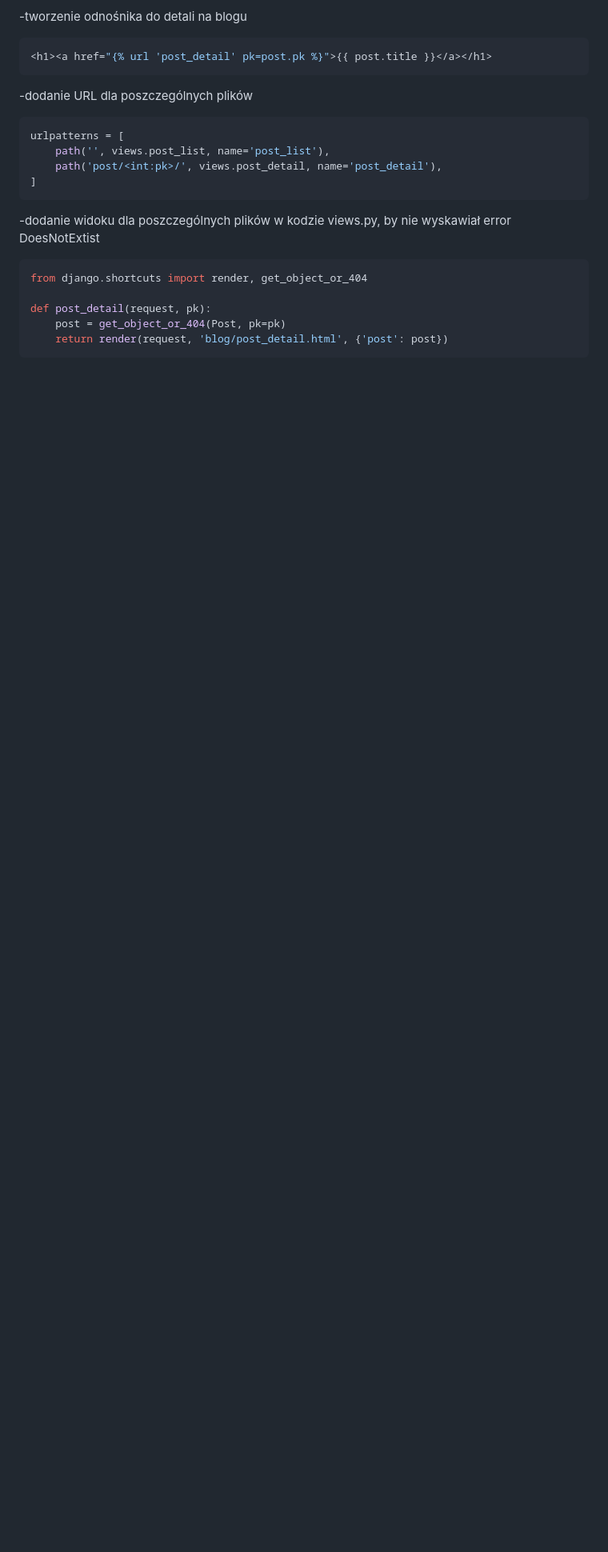
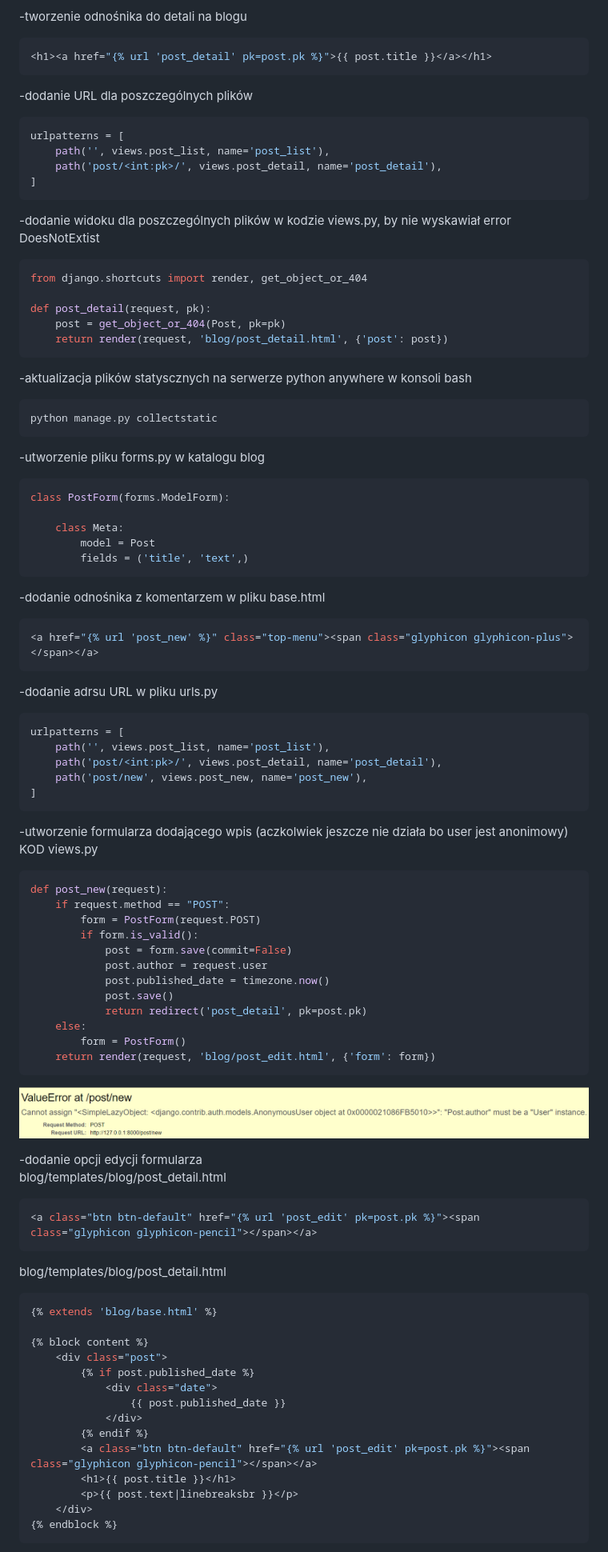
Before and after one commit to Wisienkaa/lab-integracja-systemow-wiszniewska, a Markdown page: utils/README.md, the part around the change printed below. Shown: that part at 80% size. GitHub-like rendering; pictures changed too: utils/screen-shot-anon.png (added); blank space fills up the shorter version.

````diff
--- a/utils/README.md
+++ b/utils/README.md
@@ -169,3 +169,82 @@ def post_detail(request, pk):
     post = get_object_or_404(Post, pk=pk)
     return render(request, 'blog/post_detail.html', {'post': post})
 ```
+
+-aktualizacja plików statyscznych na serwerze python anywhere w konsoli bash
+
+```bash
+python manage.py collectstatic
+```
+
+-utworzenie pliku forms.py w katalogu blog
+
+```bash
+class PostForm(forms.ModelForm):
+
+    class Meta:
+        model = Post
+        fields = ('title', 'text',)
+```
+
+-dodanie odnośnika z komentarzem w pliku base.html
+
+```bash
+<a href="{% url 'post_new' %}" class="top-menu"><span class="glyphicon glyphicon-plus"></span></a>
+```
+
+-dodanie adrsu URL w pliku urls.py
+
+```bash
+urlpatterns = [
+    path('', views.post_list, name='post_list'),
+    path('post/<int:pk>/', views.post_detail, name='post_detail'),
+    path('post/new', views.post_new, name='post_new'),
+]
+```
+
+-utworzenie formularza dodającego wpis (aczkolwiek jeszcze nie działa bo user jest anonimowy)
+KOD views.py
+
+```bash
+def post_new(request):
+    if request.method == "POST":
+        form = PostForm(request.POST)
+        if form.is_valid():
+            post = form.save(commit=False)
+            post.author = request.user
+            post.published_date = timezone.now()
+            post.save()
+            return redirect('post_detail', pk=post.pk)
+    else:
+        form = PostForm()
+    return render(request, 'blog/post_edit.html', {'form': form})
+```
+
+![venv](screen-shot-anon.png)
+
+-dodanie opcji edycji formularza
+blog/templates/blog/post_detail.html
+
+```bash
+<a class="btn btn-default" href="{% url 'post_edit' pk=post.pk %}"><span class="glyphicon glyphicon-pencil"></span></a>
+```
+
+blog/templates/blog/post_detail.html
+
+```bash
+{% extends 'blog/base.html' %}
+
+{% block content %}
+    <div class="post">
+        {% if post.published_date %}
+            <div class="date">
+                {{ post.published_date }}
+            </div>
+        {% endif %}
+        <a class="btn btn-default" href="{% url 'post_edit' pk=post.pk %}"><span class="glyphicon glyphicon-pencil"></span></a>
+        <h1>{{ post.title }}</h1>
+        <p>{{ post.text|linebreaksbr }}</p>
+    </div>
+{% endblock %}
+```
+
````
Also changed, not shown: other parts of utils/README.md (+44 -0 lines), utils/screen-shot-work.png (added), 7 other files.
